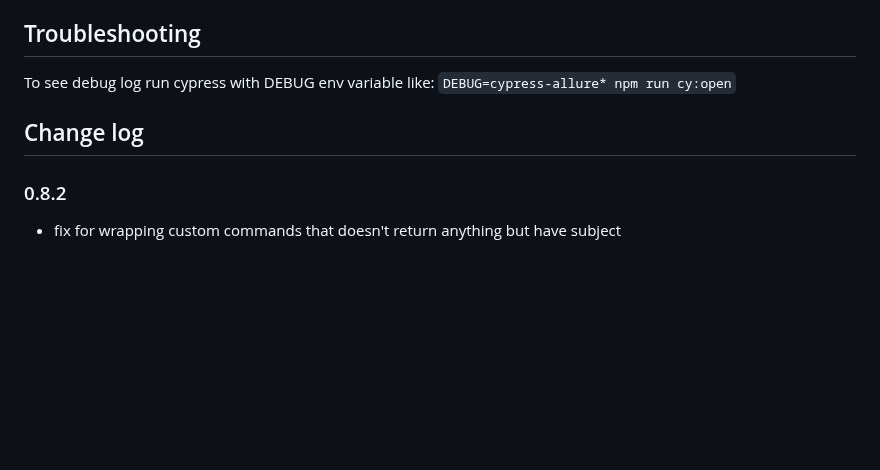
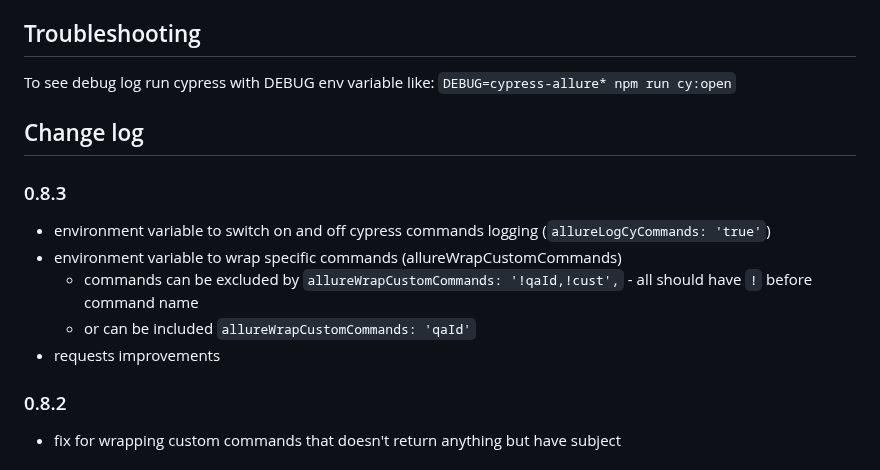
Before and after one commit to mmisty/cypress-allure-adapter, a Markdown page: README.pack.md, the part around one of its changes. Rendered like a GitHub page; blank space fills up the shorter version.

```diff
--- a/README.pack.md
+++ b/README.pack.md
@@ -698,6 +698,13 @@ You can put this into your `support/index.ts` file.
 To see debug log run cypress with DEBUG env variable like: `DEBUG=cypress-allure* npm run cy:open`
 
 ## Change log
+### 0.8.3
+ - environment variable to switch on and off cypress commands logging (`allureLogCyCommands: 'true'`)
+ - environment variable to wrap specific commands (allureWrapCustomCommands)
+   - commands can be excluded by `allureWrapCustomCommands: '!qaId,!cust',` - all should have `!` before command name
+   - or can be included `allureWrapCustomCommands: 'qaId'`
+ - requests improvements
+
 ### 0.8.2
  - fix for wrapping custom commands that doesn't return anything but have subject
 
```
Also changed, not shown: other parts of README.pack.md (+15 -15 lines), docs/wrap_cmd.jpg (added), 3 other files.
